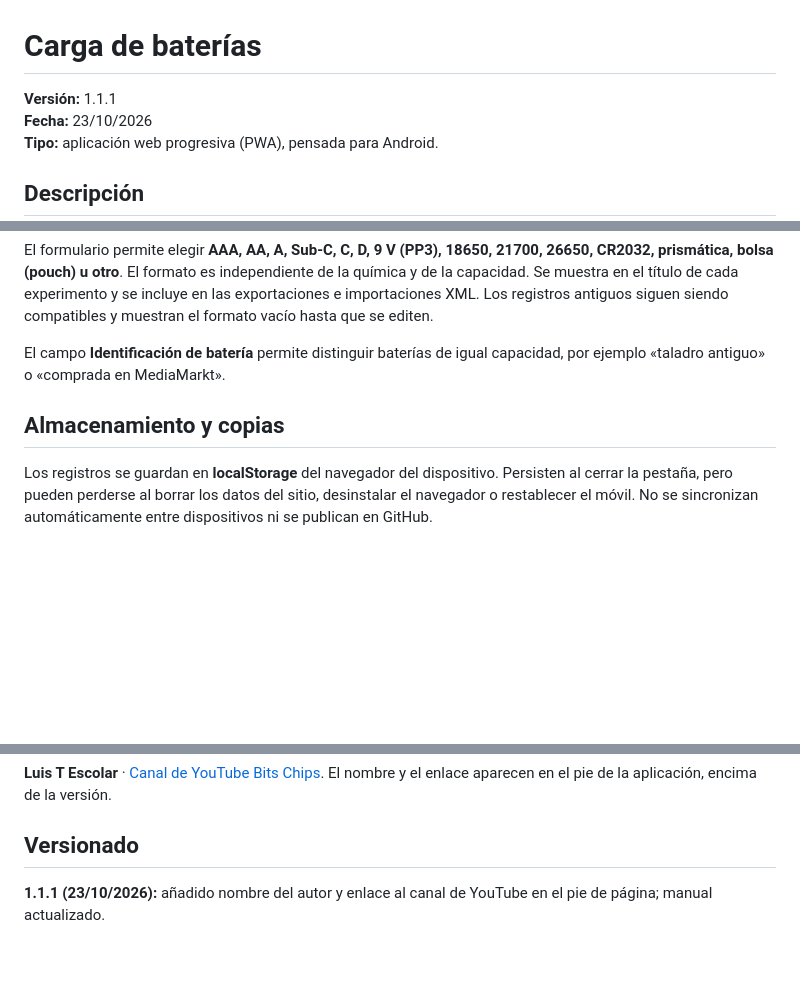
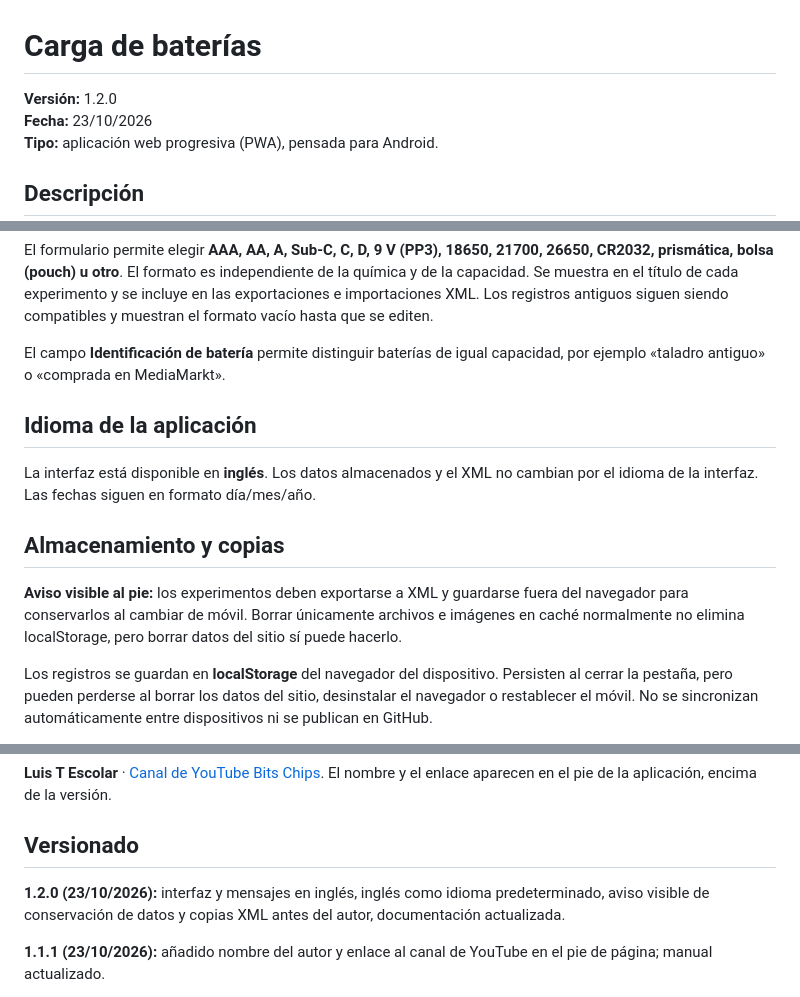
Before and after one commit to bitschips/ejercicios_html, a Markdown page: experimentos/README.md, 3 parts joined by grey strips. GitHub-like rendering; blank space fills up the shorter version.

Commit message:
English interface and local backup notice v1.2.0

```diff
--- a/experimentos/README.md
+++ b/experimentos/README.md
@@ -1,6 +1,6 @@
 # Carga de baterías
 
-**Versión:** 1.1.1
+**Versión:** 1.2.0
 **Fecha:** 23/10/2026
 **Tipo:** aplicación web progresiva (PWA), pensada para Android.
 
@@ -21,7 +21,12 @@ El formulario permite elegir **AAA, AA, A, Sub-C, C, D, 9 V (PP3), 18650, 21700,
 
 El campo **Identificación de batería** permite distinguir baterías de igual capacidad, por ejemplo «taladro antiguo» o «comprada en MediaMarkt».
 
+## Idioma de la aplicación
+La interfaz está disponible en **inglés**. Los datos almacenados y el XML no cambian por el idioma de la interfaz. Las fechas siguen en formato día/mes/año.
+
 ## Almacenamiento y copias
+**Aviso visible al pie:** los experimentos deben exportarse a XML y guardarse fuera del navegador para conservarlos al cambiar de móvil. Borrar únicamente archivos e imágenes en caché normalmente no elimina localStorage, pero borrar datos del sitio sí puede hacerlo.
+
 Los registros se guardan en **localStorage** del navegador del dispositivo. Persisten al cerrar la pestaña, pero pueden perderse al borrar los datos del sitio, desinstalar el navegador o restablecer el móvil. No se sincronizan automáticamente entre dispositivos ni se publican en GitHub.
 
 - **Exportar XML:** descarga todos los experimentos en un archivo XML que puedes conservar o compartir como copia de seguridad.
@@ -41,6 +46,9 @@ Abre https://bitschips.github.io/ejercicios_html/experimentos/ en Chrome. Con Gi
 **Luis T Escolar** · [Canal de YouTube Bits Chips](https://www.youtube.com/BitsChips). El nombre y el enlace aparecen en el pie de la aplicación, encima de la versión.
 
 ## Versionado
+**1.2.0 (23/10/2026):** interfaz y mensajes en inglés, inglés como idioma predeterminado, aviso visible de conservación de datos y copias XML antes del autor, documentación actualizada.
+
+
 **1.1.1 (23/10/2026):** añadido nombre del autor y enlace al canal de YouTube en el pie de página; manual actualizado.
 
 **1.1.0 (23/10/2026):** añadido formato físico de pila, visible en la tarjeta y conservado en XML; documentación actualizada.\n\n**1.0.0 (23/10/2026):** versión documentada inicial. Registro de experimentos, estados en curso/finalizado, fechas en formato español, cálculos orientativos, importación/exportación XML, instalación PWA y visualización del número de versión en el pie.
```
